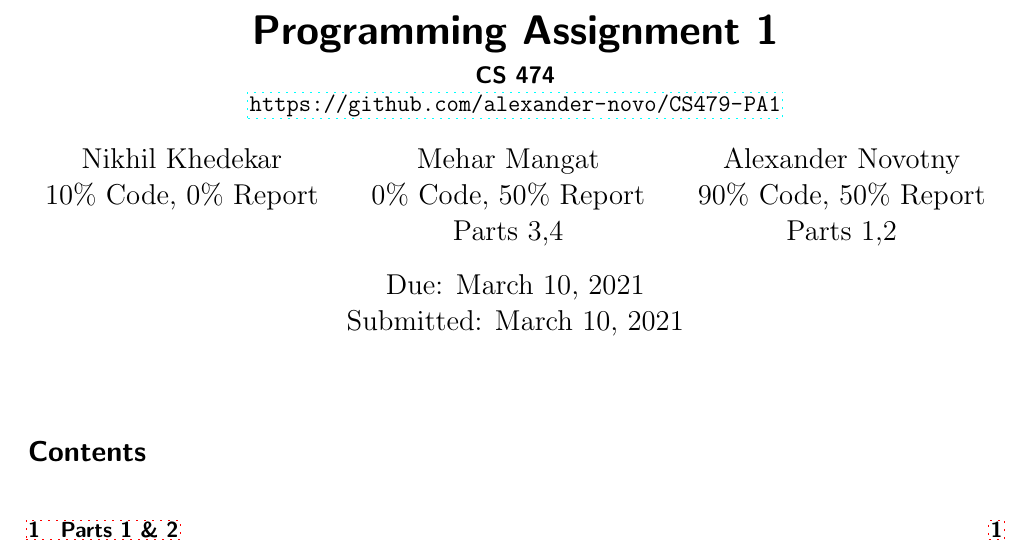
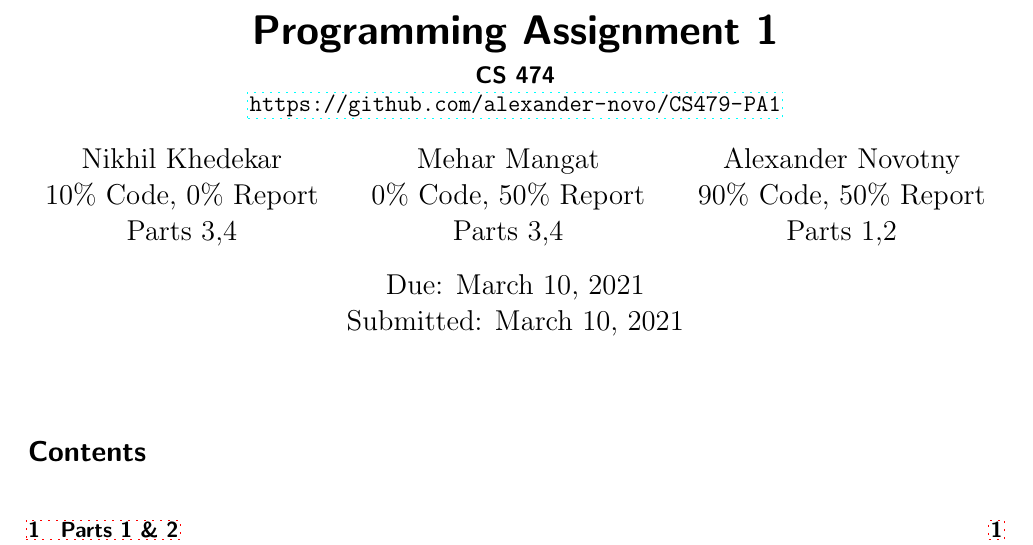
Before and after one commit to alexander-novo/CS479-PA1, a LaTeX document (Report/report.tex): part of page 1 of 7, cut so that both start at the same text. Compiled offline with pdfLaTeX.

Commit message:
Added part numbers

```diff
--- a/Report/report.tex
+++ b/Report/report.tex
@@ -30,7 +30,7 @@
 
 \title{Programming Assignment 1}
 \subtitle{CS 474\\\url{https://github.com/alexander-novo/CS479-PA1}}
-\author{Nikhil Khedekar\\10\% Code, 0\% Report \and Mehar Mangat\\0\% Code,  50\% Report\\ Parts 3,4  \and Alexander Novotny\\90\% Code, 50\% Report\\ Parts 1,2}
+\author{Nikhil Khedekar\\10\% Code, 0\% Report\\ Parts 3,4 \and Mehar Mangat\\0\% Code,  50\% Report\\ Parts 3,4  \and Alexander Novotny\\90\% Code, 50\% Report\\ Parts 1,2}
 \date{Due: March 10, 2021 \\ Submitted: \today}
 
 \begin{document}
```
